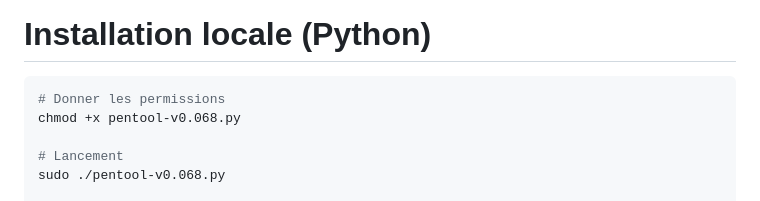
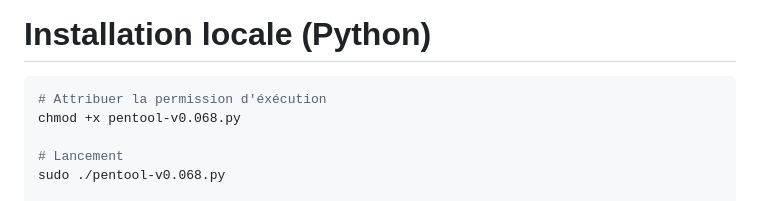
Before and after one commit to oscarnoblesse/Sup2Vinci_ProjetEtude, a Markdown page: README.md, the part around the change. GitHub-like rendering.

````diff
--- a/README.md
+++ b/README.md
@@ -12,7 +12,7 @@ Couvre le cycle complet :
 # Installation locale (Python)
 
 ```bash
-# Donner les permissions
+# Attribuer la permission d'éxécution
 chmod +x pentool-v0.068.py
 
 # Lancement
````
